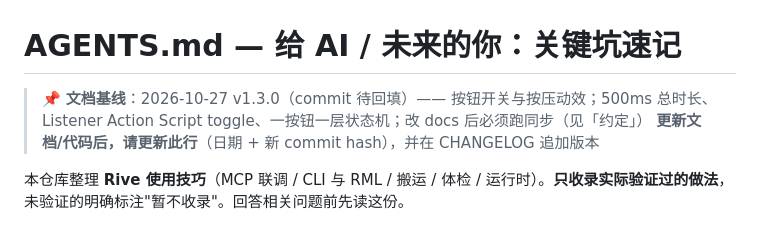
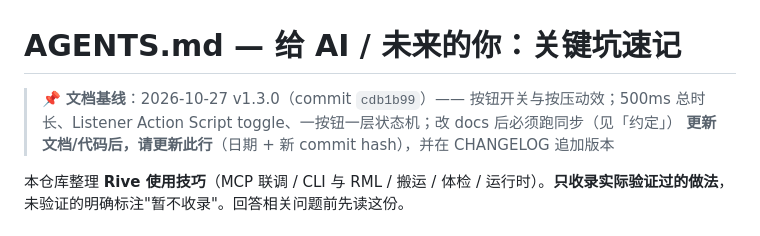
Before and after one commit to Simiely/rive-tips, a Markdown page: AGENTS.md, the part around the change. GitHub-like rendering.

Commit message:
docs: 回填 v1.3.0 基线 commit

```diff
--- a/AGENTS.md
+++ b/AGENTS.md
@@ -1,6 +1,6 @@
 # AGENTS.md — 给 AI / 未来的你：关键坑速记
 
-> 📌 **文档基线**：2026-10-27 v1.3.0（commit 待回填）—— 按钮开关与按压动效；500ms 总时长、Listener Action Script toggle、一按钮一层状态机；改 docs 后必须跑同步（见「约定」）
+> 📌 **文档基线**：2026-10-27 v1.3.0（commit `cdb1b99`）—— 按钮开关与按压动效；500ms 总时长、Listener Action Script toggle、一按钮一层状态机；改 docs 后必须跑同步（见「约定」）
 > **更新文档/代码后，请更新此行**（日期 + 新 commit hash），并在 CHANGELOG 追加版本
 
 本仓库整理 **Rive 使用技巧**（MCP 联调 / CLI 与 RML / 搬运 / 体检 / 运行时）。**只收录实际验证过的做法**，未验证的明确标注"暂不收录"。回答相关问题前先读这份。
```
